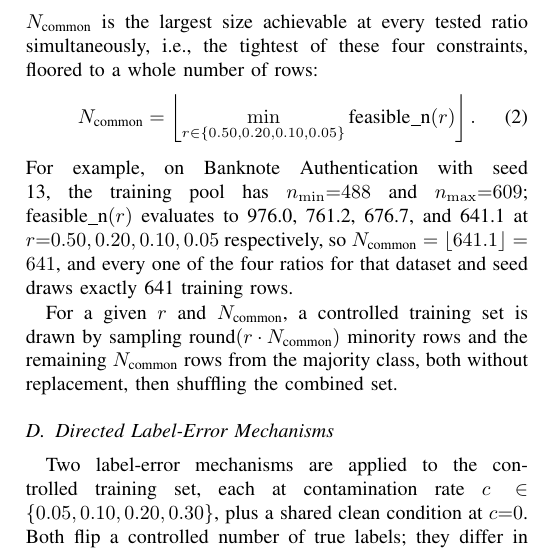
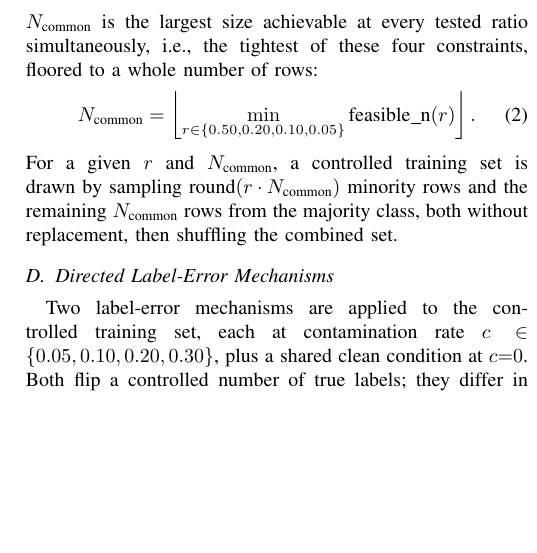
Before and after one commit to darkamgel/Imbalance-Correction, a LaTeX paper (paper/main.tex, which reads paper/sections/03_methods.tex): part of one column of page 4 of 7 before the commit and part of one column of page 4 of 6 after it, cut so that both start at the same text, the shorter picture padded with empty space. Compiled offline with pdfLaTeX.

Commit message:
Remove inline worked example from N_common subsection
Checked against a real, comparable, already-cited paper (Elor and
Averbuch-Elor 2022, 'To SMOTE, or not to SMOTE?') by pulling its actual
PDF: its entire Methods section states procedures formally, with
hyperparameter tables carrying concrete values, and zero inline 'for
example, with dataset X the numbers work out to Y' walkthroughs. That
confirms the worked example added in the previous commit was
overcorrection -- not standard practice for this kind of paper.

Kept the actual fix from that commit (r, n_min, n_max now defined
before they're used, rather than after or not at all), which was the
real problem. Removed only the added numeric walkthrough.

```diff
--- a/paper/sections/03_methods.tex
+++ b/paper/sections/03_methods.tex
@@ -128,12 +128,6 @@ whole number of rows:
 N_{\text{common}} = \left\lfloor \min_{r \in \{0.50,0.20,0.10,0.05\}} \text{feasible\_n}(r) \right\rfloor.
 \label{eq:ncommon}
 \end{equation}
-For example, on Banknote Authentication with seed 13, the training pool has
-$n_{\min}{=}488$ and $n_{\max}{=}609$; $\text{feasible\_n}(r)$ evaluates to
-976.0, 761.2, 676.7, and 641.1 at $r{=}0.50, 0.20, 0.10, 0.05$ respectively,
-so $N_{\text{common}} = \lfloor 641.1 \rfloor = 641$, and every one of the
-four ratios for that dataset and seed draws exactly 641 training rows.
-
 For a given $r$ and $N_{\text{common}}$, a controlled training set is drawn by
 sampling $\text{round}(r \cdot N_{\text{common}})$ minority rows and the
 remaining $N_{\text{common}}$ rows from the majority class, both without
```
